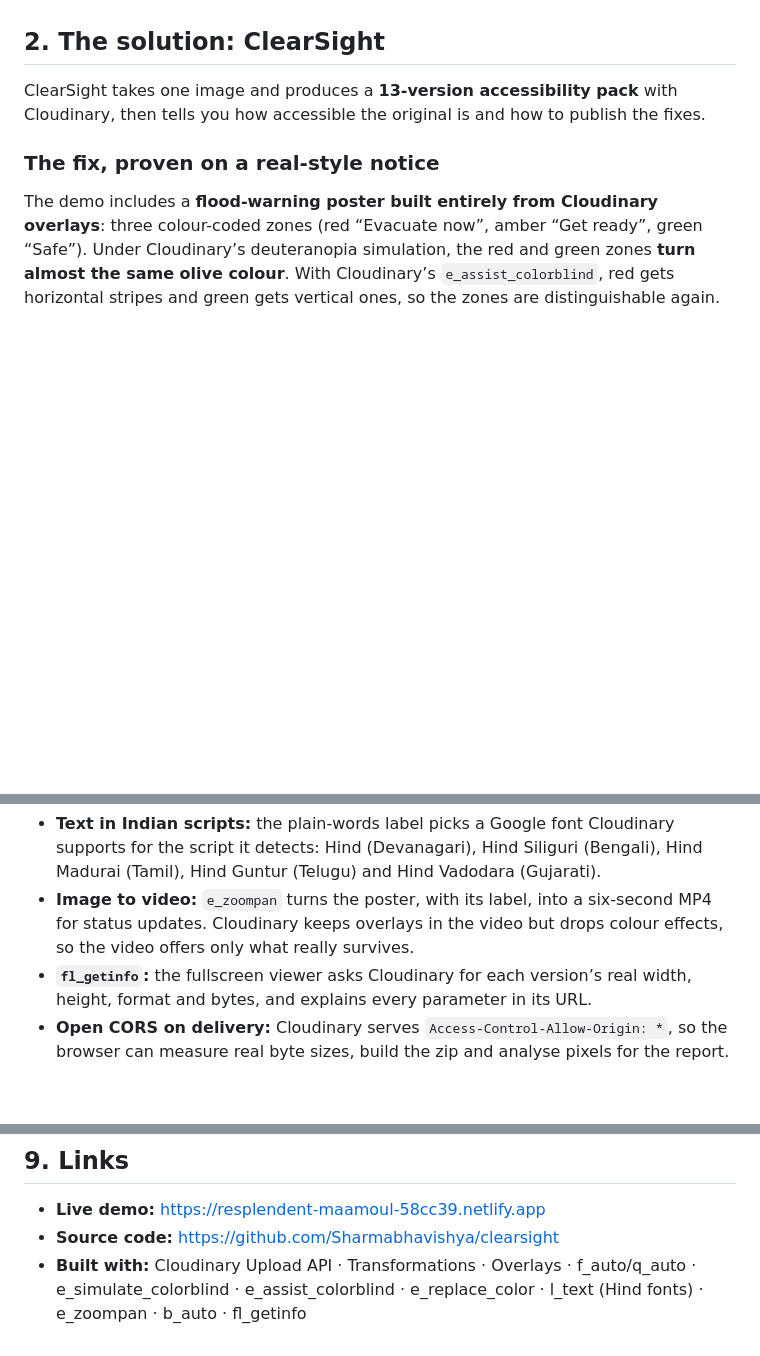
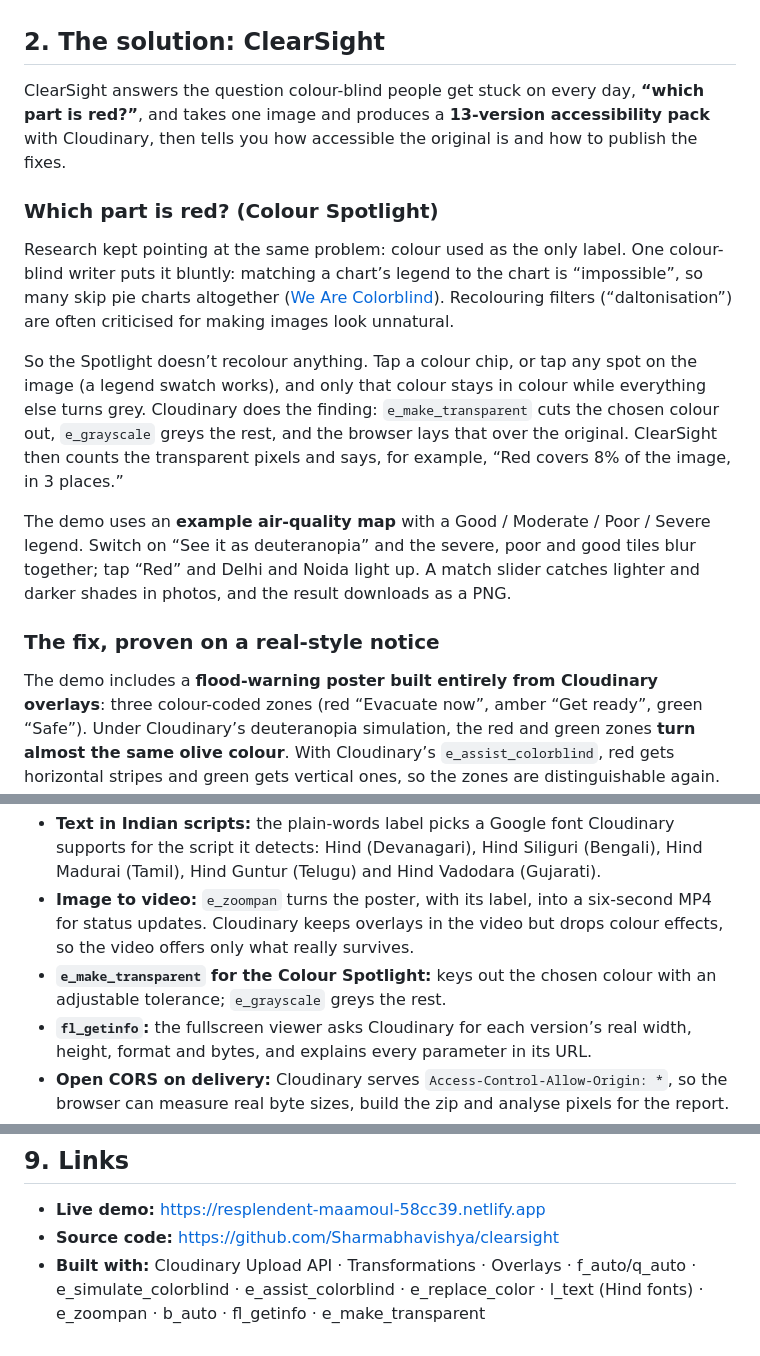
Before and after one commit to Sharmabhavishya/clearsight, a Markdown page: docs/NOTION.md, 3 parts joined by grey strips. Rendered like a GitHub page; blank space fills up the shorter version.

```diff
--- a/docs/NOTION.md
+++ b/docs/NOTION.md
@@ -21,7 +21,15 @@ The organisations that publish these images (local governments, clinics, schools
 
 ## 2. The solution: ClearSight
 
-ClearSight takes one image and produces a **13-version accessibility pack** with Cloudinary, then tells you how accessible the original is and how to publish the fixes.
+ClearSight answers the question colour-blind people get stuck on every day, **“which part is red?”**, and takes one image and produces a **13-version accessibility pack** with Cloudinary, then tells you how accessible the original is and how to publish the fixes.
+
+### Which part is red? (Colour Spotlight)
+
+Research kept pointing at the same problem: colour used as the only label. One colour-blind writer puts it bluntly: matching a chart’s legend to the chart is “impossible”, so many skip pie charts altogether ([We Are Colorblind](https://wearecolorblind.com/examples/google-analytics/)). Recolouring filters (“daltonisation”) are often criticised for making images look unnatural.
+
+So the Spotlight doesn’t recolour anything. Tap a colour chip, or tap any spot on the image (a legend swatch works), and only that colour stays in colour while everything else turns grey. Cloudinary does the finding: `e_make_transparent` cuts the chosen colour out, `e_grayscale` greys the rest, and the browser lays that over the original. ClearSight then counts the transparent pixels and says, for example, “Red covers 8% of the image, in 3 places.”
+
+The demo uses an **example air-quality map** with a Good / Moderate / Poor / Severe legend. Switch on “See it as deuteranopia” and the severe, poor and good tiles blur together; tap “Red” and Delhi and Noida light up. A match slider catches lighter and darker shades in photos, and the result downloads as a PNG.
 
 ### The fix, proven on a real-style notice
 
@@ -68,6 +76,7 @@ ClearSight contains **no image-processing code**. Every version is a Cloudinary
 - **Readability effects:** `e_auto_contrast`, `e_sharpen`, `e_grayscale`, `e_contrast`, `c_pad`.
 - **Text in Indian scripts:** the plain-words label picks a Google font Cloudinary supports for the script it detects: Hind (Devanagari), Hind Siliguri (Bengali), Hind Madurai (Tamil), Hind Guntur (Telugu) and Hind Vadodara (Gujarati).
 - **Image to video:** `e_zoompan` turns the poster, with its label, into a six-second MP4 for status updates. Cloudinary keeps overlays in the video but drops colour effects, so the video offers only what really survives.
+- **`e_make_transparent` for the Colour Spotlight:** keys out the chosen colour with an adjustable tolerance; `e_grayscale` greys the rest.
 - **`fl_getinfo`:** the fullscreen viewer asks Cloudinary for each version’s real width, height, format and bytes, and explains every parameter in its URL.
 - **Open CORS on delivery:** Cloudinary serves `Access-Control-Allow-Origin: *`, so the browser can measure real byte sizes, build the zip and analyse pixels for the report.
 
@@ -185,4 +196,4 @@ The thresholds were tuned from measured data. For the flood poster, the red/gree
 
 - **Live demo:** https://resplendent-maamoul-58cc39.netlify.app
 - **Source code:** https://github.com/Sharmabhavishya/clearsight
-- **Built with:** Cloudinary Upload API · Transformations · Overlays · f_auto/q_auto · e_simulate_colorblind · e_assist_colorblind · e_replace_color · l_text (Hind fonts) · e_zoompan · b_auto · fl_getinfo
+- **Built with:** Cloudinary Upload API · Transformations · Overlays · f_auto/q_auto · e_simulate_colorblind · e_assist_colorblind · e_replace_color · l_text (Hind fonts) · e_zoompan · b_auto · fl_getinfo · e_make_transparent
```
Also changed, not shown: other parts of docs/NOTION.md (+2 -0 lines), README.md (+9 -0 lines), docs/screenshots/spotlight.jpg (added), 2 other files.
